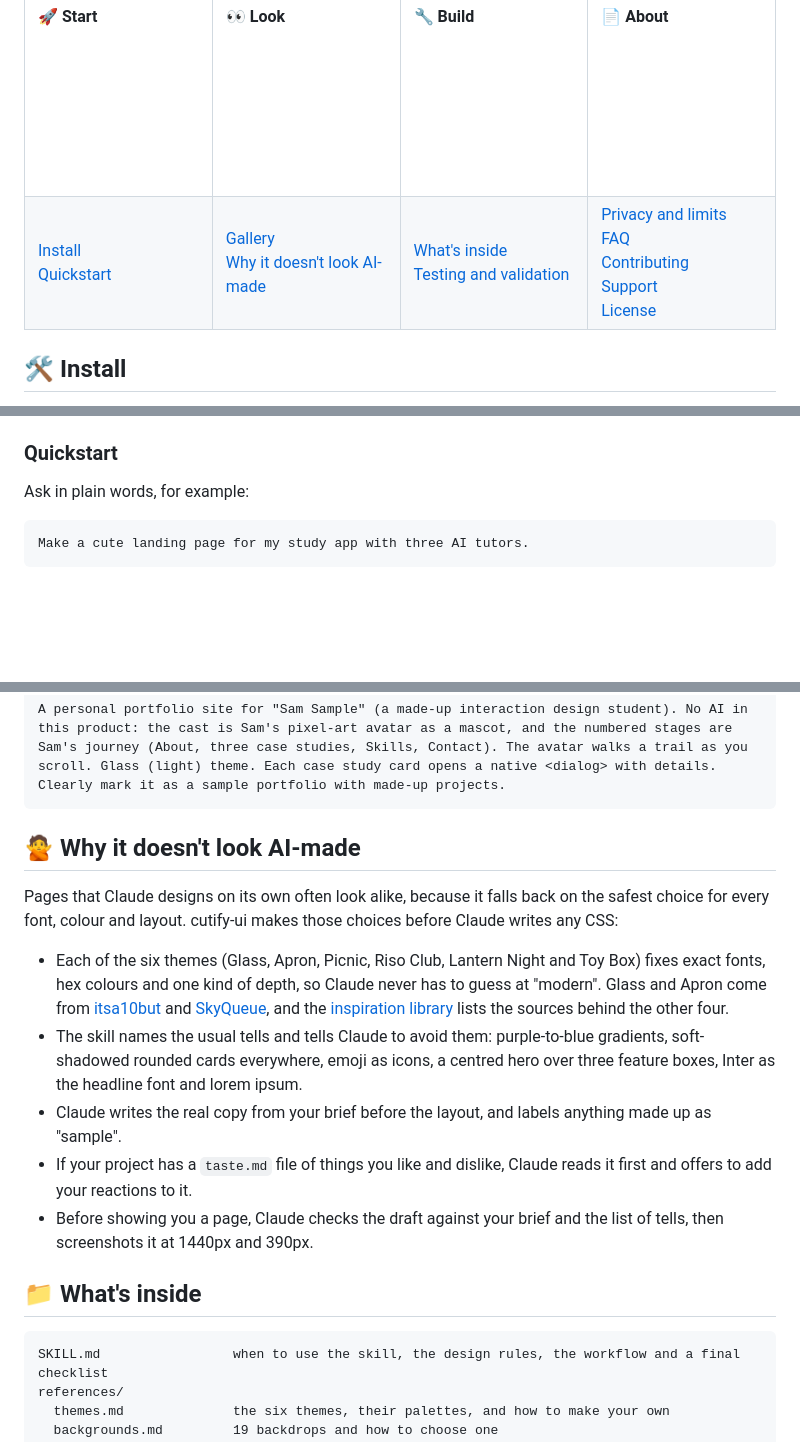
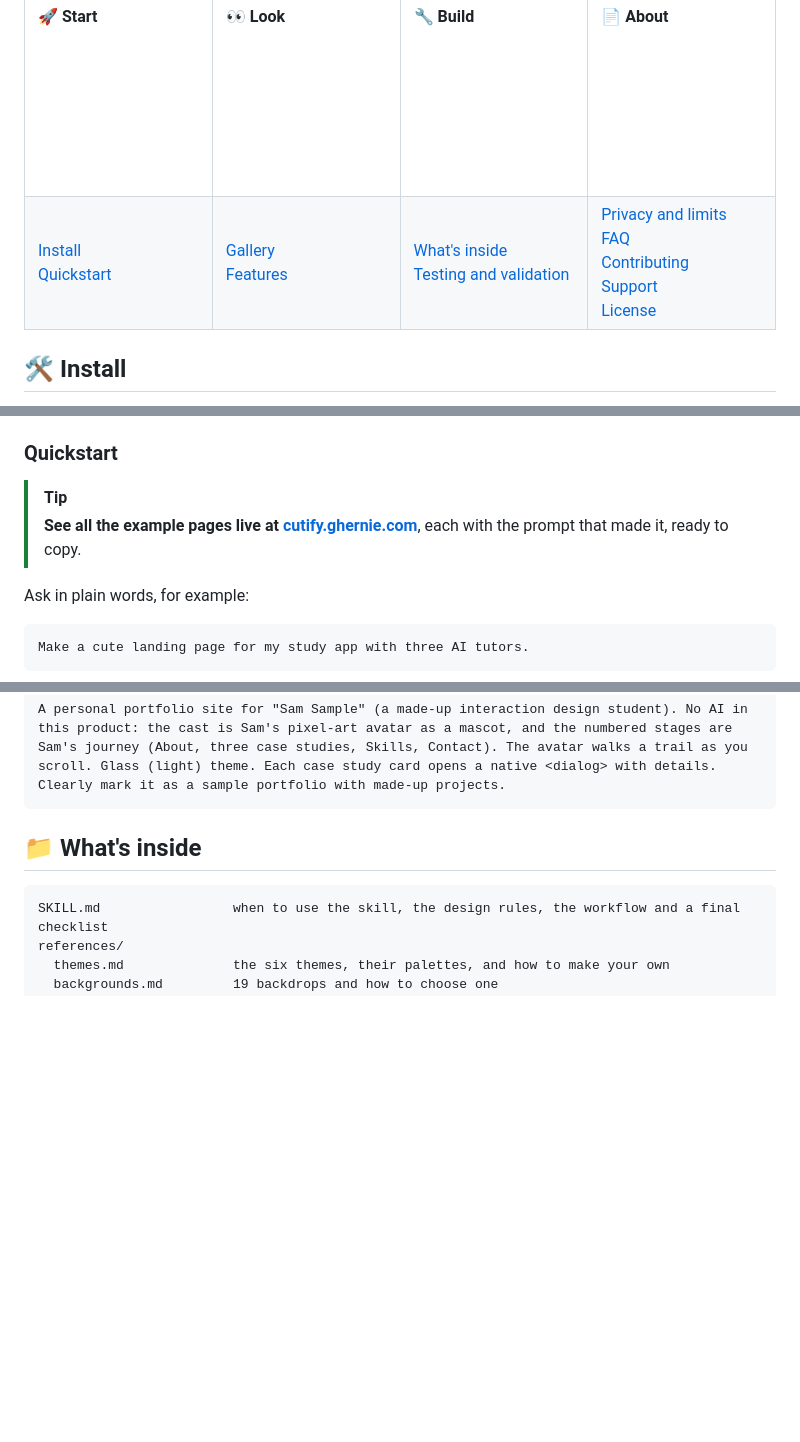
Before and after one commit to slyf0xx97/cutify-ui, a Markdown page: README.md, 3 parts joined by grey strips. Rendered like a GitHub page; folded sections open; blank space fills up the shorter version.

Commit message:
A one-card Features section after Quickstart, and the gallery address on the button and in Quickstart

````diff
--- a/README.md
+++ b/README.md
@@ -25,7 +25,7 @@ cutify-ui is an open-source [Claude skill](https://docs.claude.com/en/docs/agent
 
 <table>
 <tr><th align="left" width="25%">🚀 Start<br><img src="docs/spacer.png" width="240" height="1" alt=""></th><th align="left" width="25%">👀 Look<br><img src="docs/spacer.png" width="240" height="1" alt=""></th><th align="left" width="25%">🔧 Build<br><img src="docs/spacer.png" width="240" height="1" alt=""></th><th align="left" width="25%">📄 About<br><img src="docs/spacer.png" width="240" height="1" alt=""></th></tr>
-<tr><td valign="top"><a href="#%EF%B8%8F-install">Install</a><br><a href="#quickstart">Quickstart</a></td><td valign="top"><a href="#%EF%B8%8F-gallery">Gallery</a><br><a href="#-why-it-doesnt-look-ai-made">Why it doesn't look AI-made</a></td><td valign="top"><a href="#-whats-inside">What's inside</a><br><a href="#-testing-and-validation">Testing and validation</a></td><td valign="top"><a href="#%EF%B8%8F-privacy-and-limits">Privacy and limits</a><br><a href="#-faq">FAQ</a><br><a href="#-contributing">Contributing</a><br><a href="#-support">Support</a><br><a href="#-license">License</a></td></tr>
+<tr><td valign="top"><a href="#%EF%B8%8F-install">Install</a><br><a href="#quickstart">Quickstart</a></td><td valign="top"><a href="#%EF%B8%8F-gallery">Gallery</a><br><a href="#-features">Features</a></td><td valign="top"><a href="#-whats-inside">What's inside</a><br><a href="#-testing-and-validation">Testing and validation</a></td><td valign="top"><a href="#%EF%B8%8F-privacy-and-limits">Privacy and limits</a><br><a href="#-faq">FAQ</a><br><a href="#-contributing">Contributing</a><br><a href="#-support">Support</a><br><a href="#-license">License</a></td></tr>
 </table>
 
 ## 🛠️ Install
@@ -55,6 +55,9 @@ That's all. Ask for a cute landing page and your agent uses the skill on its own
 
 ### Quickstart
 
+> [!TIP]
+> **See all the example pages live at [cutify.ghernie.com](https://cutify.ghernie.com/)**, each with the prompt that made it, ready to copy.
+
 Ask in plain words, for example:
 
 ```text
@@ -175,16 +184,6 @@ A personal portfolio site for "Sam Sample" (a made-up interaction design student
 
 </details>
 <!-- GALLERY:END -->
-
-## 🙅 Why it doesn't look AI-made
-
-Pages that Claude designs on its own often look alike, because it falls back on the safest choice for every font, colour and layout. cutify-ui makes those choices before Claude writes any CSS:
-
-- Each of the six themes (Glass, Apron, Picnic, Riso Club, Lantern Night and Toy Box) fixes exact fonts, hex colours and one kind of depth, so Claude never has to guess at "modern". Glass and Apron come from [itsa10but](https://ghernie.com/projects/itsa10but) and [SkyQueue](https://skyqueue.ghernie.com), and the [inspiration library](docs/INSPIRATION.md) lists the sources behind the other four.
-- The skill names the usual tells and tells Claude to avoid them: purple-to-blue gradients, soft-shadowed rounded cards everywhere, emoji as icons, a centred hero over three feature boxes, Inter as the headline font and lorem ipsum.
-- Claude writes the real copy from your brief before the layout, and labels anything made up as "sample".
-- If your project has a `taste.md` file of things you like and dislike, Claude reads it first and offers to add your reactions to it.
-- Before showing you a page, Claude checks the draft against your brief and the list of tells, then screenshots it at 1440px and 390px.
 
 ## 📁 What's inside
 
````
Also changed, not shown: other parts of README.md (+8 -2 lines), docs/features.png (added), docs/gallery-button.png, 3 other files.
